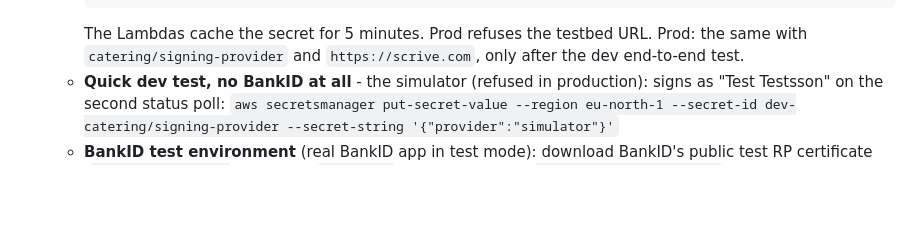
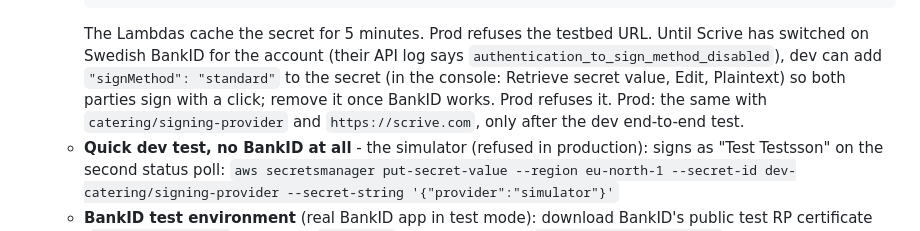
Before and after one commit to BookingSystemAdvancedOrg/infrastructure, a Markdown page: docs/PLATFORM-SETUP.md, the part around the change. Drawn GitHub-style; blank space fills up the shorter version.

Commit message:
docs(catering): dev sign method while Scrive enables BankID
Co-Authored-By: Claude <noreply@anthropic.com>

````diff
--- a/docs/PLATFORM-SETUP.md
+++ b/docs/PLATFORM-SETUP.md
@@ -167,7 +167,11 @@ apps run on `*.cloudfront.net` and restaurants have no website URL yet.
     rm signing.json
     ```
     The Lambdas cache the secret for 5 minutes. Prod refuses the testbed
-    URL. Prod: the same with `catering/signing-provider` and
+    URL. Until Scrive has switched on Swedish BankID for the account
+    (their API log says `authentication_to_sign_method_disabled`), dev
+    can add `"signMethod": "standard"` to the secret (in the console:
+    Retrieve secret value, Edit, Plaintext) so both parties sign with a
+    click; remove it once BankID works. Prod refuses it. Prod: the same with `catering/signing-provider` and
     `https://scrive.com`, only after the dev end-to-end test.
   - **Quick dev test, no BankID at all** - the simulator (refused in
     production): signs as "Test Testsson" on the second status poll:
````
